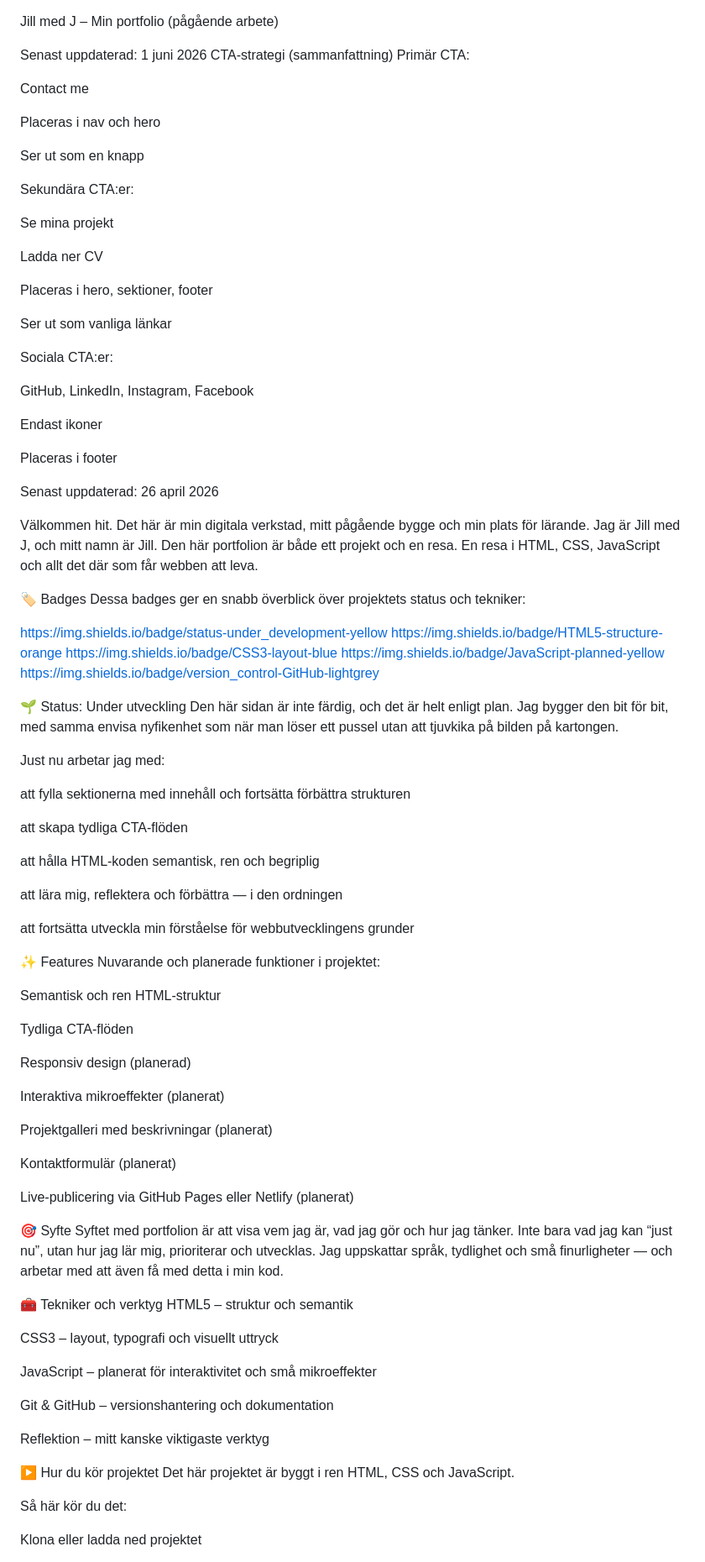
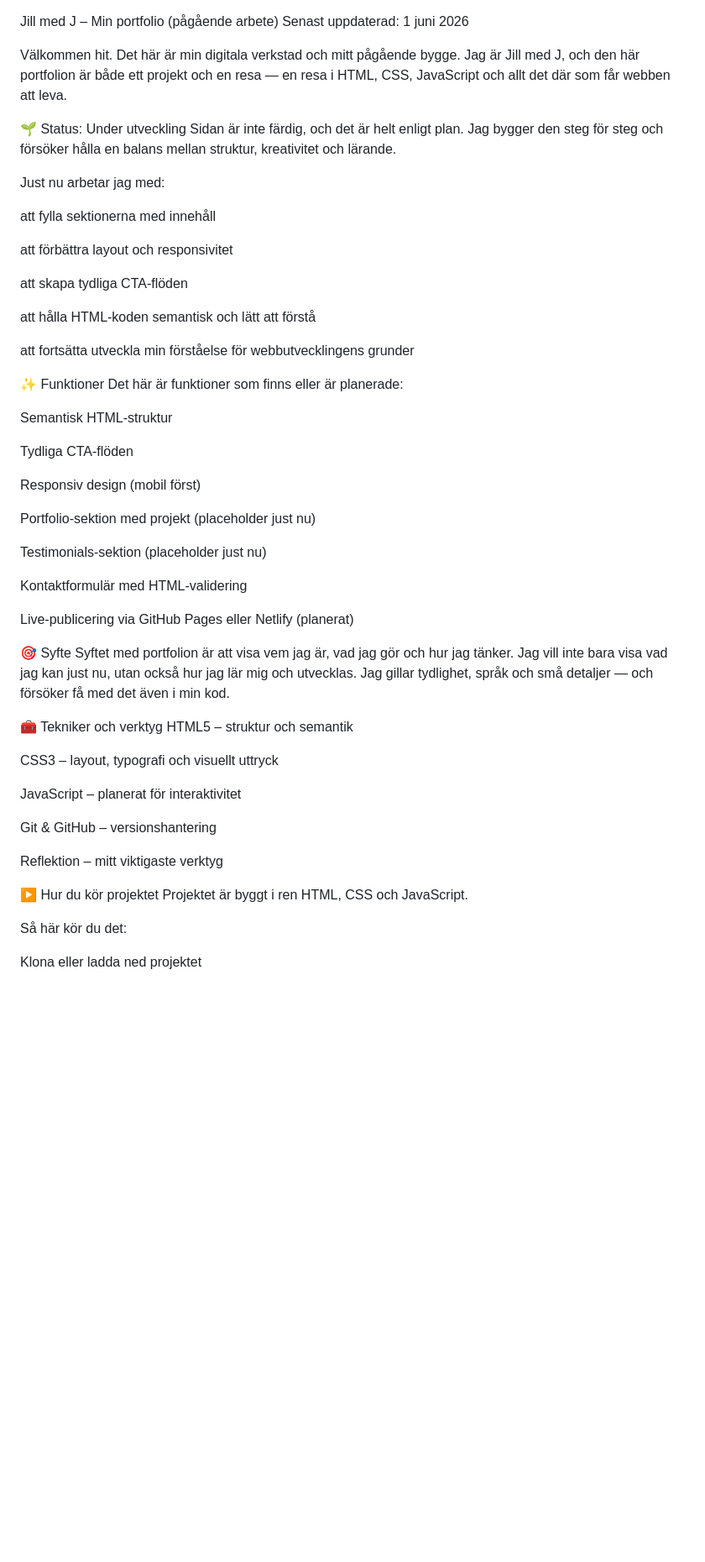
Before and after one commit to JillmedJ/JillmedJ_Portfolio, a Markdown page: README.md, the part around one of its changes. Shown at 84% size. GitHub-like rendering; blank space fills up the shorter version.

```diff
--- a/README.md
+++ b/README.md
@@ -1,100 +1,61 @@
 Jill med J – Min portfolio (pågående arbete)
-
 Senast uppdaterad: 1 juni 2026
-CTA‑strategi (sammanfattning)
-Primär CTA:
-
-Contact me
-
-Placeras i nav och hero
-
-Ser ut som en knapp
-
-Sekundära CTA:er:
-
-Se mina projekt
-
-Ladda ner CV
-
-Placeras i hero, sektioner, footer
-
-Ser ut som vanliga länkar
-
-Sociala CTA:er:
-
-GitHub, LinkedIn, Instagram, Facebook
-
-Endast ikoner
-
-Placeras i footer
-
-Senast uppdaterad: 26 april 2026
 
 Välkommen hit.
-Det här är min digitala verkstad, mitt pågående bygge och min plats för lärande.
-Jag är Jill med J, och mitt namn är Jill. Den här portfolion är både ett projekt och en resa.
-En resa i HTML, CSS, JavaScript och allt det där som får webben att leva.
-
-🏷️ Badges
-Dessa badges ger en snabb överblick över projektets status och tekniker:
-
-https://img.shields.io/badge/status-under_development-yellow
-https://img.shields.io/badge/HTML5-structure-orange
-https://img.shields.io/badge/CSS3-layout-blue
-https://img.shields.io/badge/JavaScript-planned-yellow
-https://img.shields.io/badge/version_control-GitHub-lightgrey
+Det här är min digitala verkstad och mitt pågående bygge.
+Jag är Jill med J, och den här portfolion är både ett projekt och en resa — en resa i HTML, CSS, JavaScript och allt det där som får webben att leva.
 
 🌱 Status: Under utveckling
-Den här sidan är inte färdig, och det är helt enligt plan.
-Jag bygger den bit för bit, med samma envisa nyfikenhet som när man löser ett pussel utan att tjuvkika på bilden på kartongen.
+Sidan är inte färdig, och det är helt enligt plan.
+Jag bygger den steg för steg och försöker hålla en balans mellan struktur, kreativitet och lärande.
 
 Just nu arbetar jag med:
 
-att fylla sektionerna med innehåll och fortsätta förbättra strukturen
+att fylla sektionerna med innehåll
 
-att skapa tydliga CTA-flöden
+att förbättra layout och responsivitet
 
-att hålla HTML-koden semantisk, ren och begriplig
+att skapa tydliga CTA‑flöden
 
-att lära mig, reflektera och förbättra — i den ordningen
+att hålla HTML‑koden semantisk och lätt att förstå
 
 att fortsätta utveckla min förståelse för webbutvecklingens grunder
 
-✨ Features
-Nuvarande och planerade funktioner i projektet:
+✨ Funktioner
+Det här är funktioner som finns eller är planerade:
 
-Semantisk och ren HTML‑struktur
+Semantisk HTML‑struktur
 
 Tydliga CTA‑flöden
 
-Responsiv design (planerad)
+Responsiv design (mobil först)
 
-Interaktiva mikroeffekter (planerat)
+Portfolio‑sektion med projekt (placeholder just nu)
 
-Projektgalleri med beskrivningar (planerat)
+Testimonials‑sektion (placeholder just nu)
 
-Kontaktformulär (planerat)
+Kontaktformulär med HTML‑validering
 
 Live‑publicering via GitHub Pages eller Netlify (planerat)
 
 🎯 Syfte
 Syftet med portfolion är att visa vem jag är, vad jag gör och hur jag tänker.
-Inte bara vad jag kan “just nu”, utan hur jag lär mig, prioriterar och utvecklas.
-Jag uppskattar språk, tydlighet och små finurligheter — och arbetar med att även få med detta i min kod.
+Jag vill inte bara visa vad jag kan just nu, utan också hur jag lär mig och utvecklas.
+Jag gillar tydlighet, språk och små detaljer — och försöker få med det även i min kod.
 
 🧰 Tekniker och verktyg
 HTML5 – struktur och semantik
 
 CSS3 – layout, typografi och visuellt uttryck
 
-JavaScript – planerat för interaktivitet och små mikroeffekter
+JavaScript – planerat för interaktivitet
 
-Git & GitHub – versionshantering och dokumentation
+Git & GitHub – versionshantering
 
-Reflektion – mitt kanske viktigaste verktyg
+Reflektion – mitt viktigaste verktyg
 
 ▶️ Hur du kör projektet
-Det här projektet är byggt i ren HTML, CSS och JavaScript.
+Projektet är byggt i ren HTML, CSS och JavaScript.
 
 Så här kör du det:
 
```
Also changed, not shown: other parts of README.md (+36 -83 lines).
